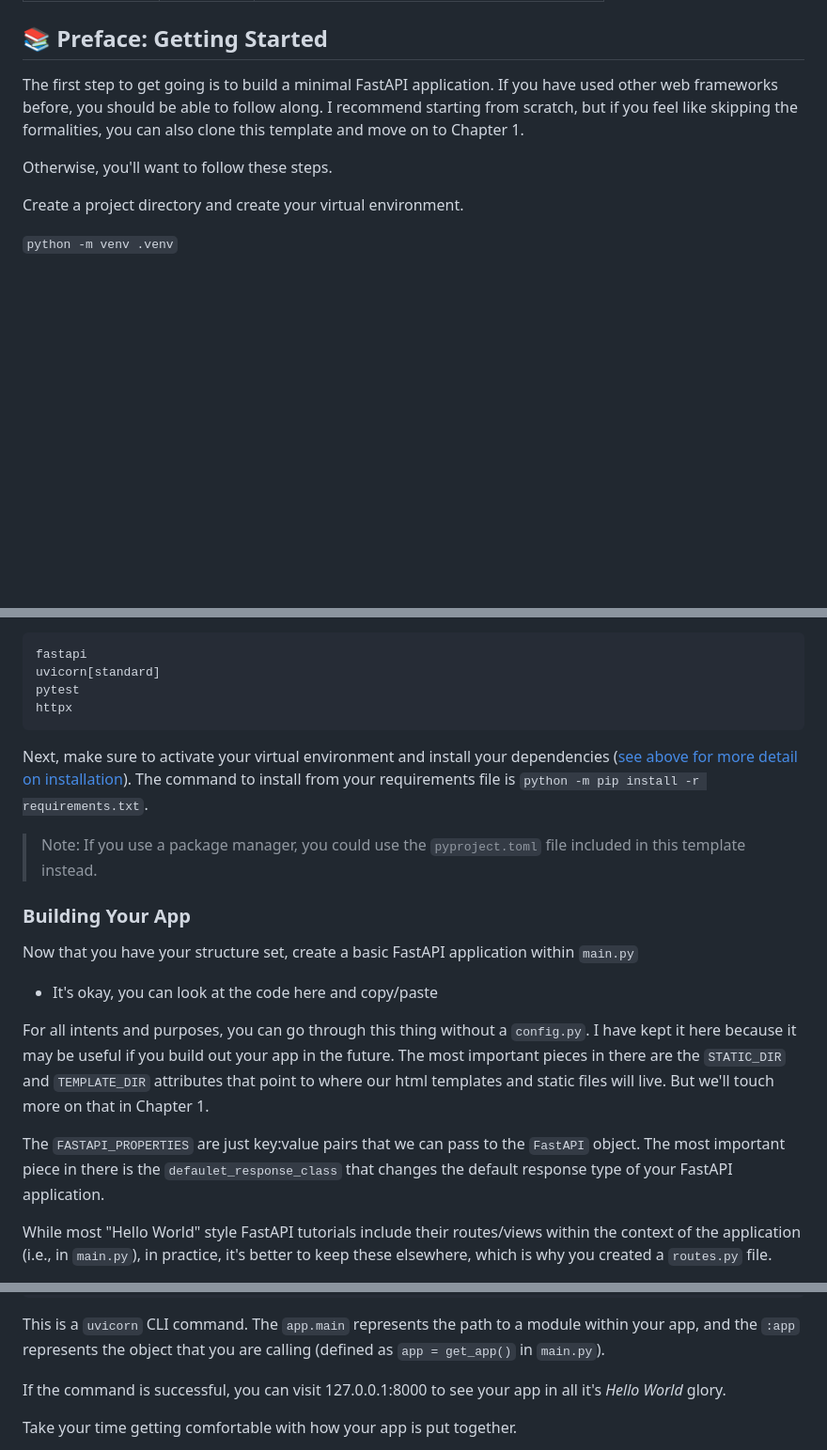
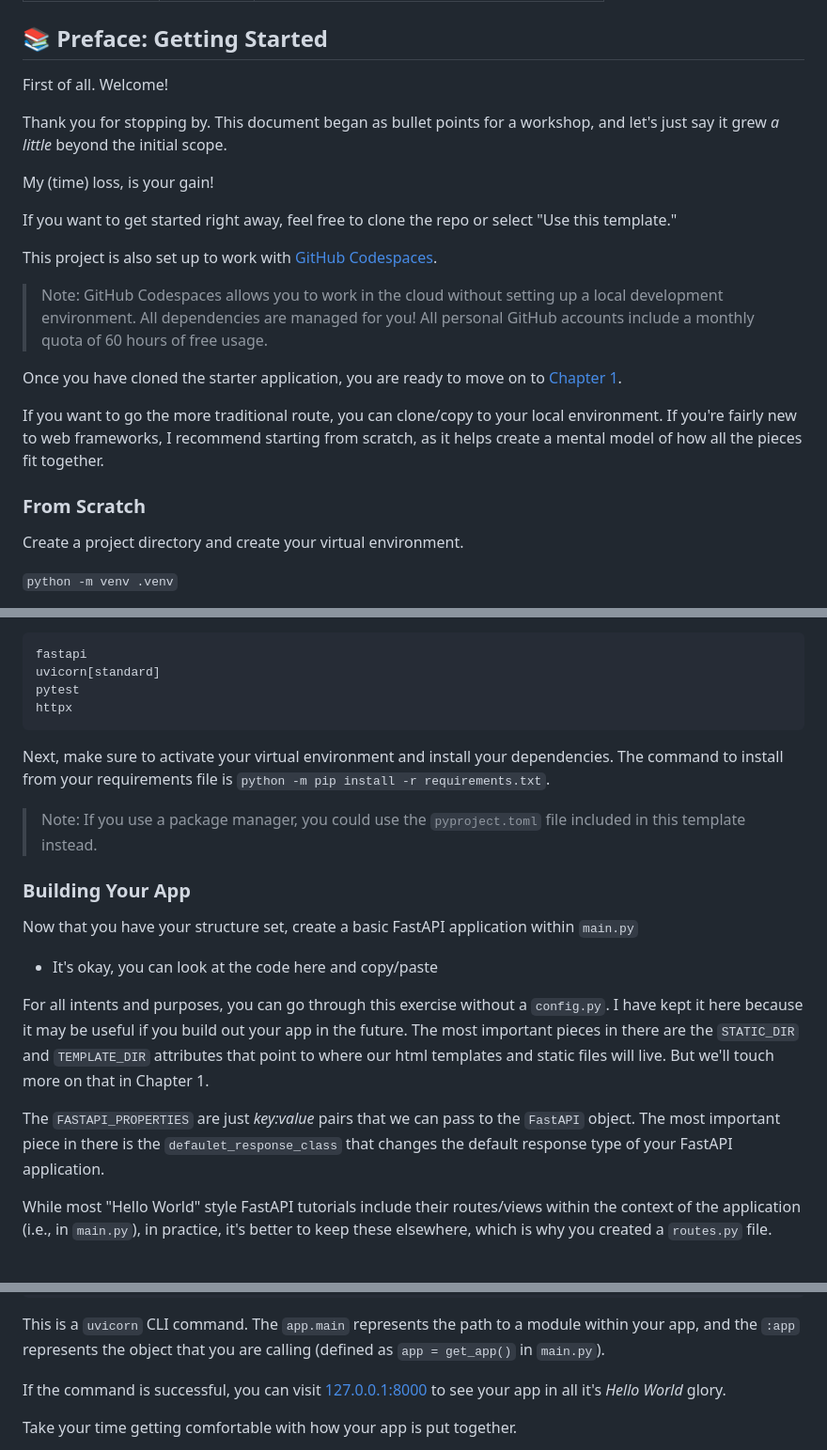
Before and after one commit to tataraba/simplesite, a Markdown page: docs/00_Preface.md, 3 parts joined by grey strips. Shown: that part at 94% size. GitHub-like rendering; blank space fills up the shorter version.

Commit message:
editing the preface

````diff
--- a/docs/00_Preface.md
+++ b/docs/00_Preface.md
@@ -11,9 +11,23 @@
 
 ## 📚 Preface: Getting Started
 
-The first step to get going is to build a minimal FastAPI application. If you have used other web frameworks before, you should be able to follow along. I recommend starting from scratch, but if you feel like skipping the formalities, you can also clone this template and move on to Chapter 1.
+First of all. Welcome!
 
-Otherwise, you'll want to follow these steps.
+Thank you for stopping by. This document began as bullet points for a workshop, and let's just say it grew _a little_ beyond the initial scope.
+
+My (time) loss, is your gain!
+
+If you want to get started right away, feel free to clone the repo or select "Use this template."
+
+This project is also set up to work with [GitHub Codespaces](https://github.com/features/codespaces).
+
+> Note: GitHub Codespaces allows you to work in the cloud without setting up a local development environment. All dependencies are managed for you! All personal GitHub accounts include a monthly quota of 60 hours of free usage.
+
+Once you have cloned the starter application, you are ready to move on to [Chapter 1](https://github.com/tataraba/simplesite/blob/main/docs/01_Chapter_1.md).
+
+If you want to go the more traditional route, you can clone/copy to your local environment. If you're fairly new to web frameworks, I recommend starting from scratch, as it helps create a mental model of how all the pieces fit together.
+
+### From Scratch
 
 Create a project directory and create your virtual environment.
 
@@ -47,7 +61,7 @@ pytest
 httpx
 ```
 
-Next, make sure to activate your virtual environment and install your dependencies ([see above for more detail on installation](#installing)). The command to install from your requirements file is `python -m pip install -r requirements.txt`.
+Next, make sure to activate your virtual environment and install your dependencies. The command to install from your requirements file is `python -m pip install -r requirements.txt`.
 
 > Note: If you use a package manager, you could use the `pyproject.toml` file included in this template instead.
 
@@ -57,9 +71,9 @@ Now that you have your structure set, create a basic FastAPI application within
 
 - It's okay, you can look at the code here and copy/paste
 
-For all intents and purposes, you can go through this thing without a `config.py`. I have kept it here because it may be useful if you build out your app in the future. The most important pieces in there are the `STATIC_DIR` and `TEMPLATE_DIR` attributes that point to where our html templates and static files will live. But we'll touch more on that in Chapter 1.
+For all intents and purposes, you can go through this exercise without a `config.py`. I have kept it here because it may be useful if you build out your app in the future. The most important pieces in there are the `STATIC_DIR` and `TEMPLATE_DIR` attributes that point to where our html templates and static files will live. But we'll touch more on that in Chapter 1.
 
-The `FASTAPI_PROPERTIES` are just key:value pairs that we can pass to the `FastAPI` object. The most important piece in there is the `defaulet_response_class` that changes the default response type of your FastAPI application.
+The `FASTAPI_PROPERTIES` are just _key:value_ pairs that we can pass to the `FastAPI` object. The most important piece in there is the `defaulet_response_class` that changes the default response type of your FastAPI application.
 
 While most "Hello World" style FastAPI tutorials include their routes/views within the context of the application (i.e., in `main.py`), in practice, it's better to keep these elsewhere, which is why you created a `routes.py` file.
 
@@ -95,7 +109,7 @@ uvicorn app.main:app
 
 This is a `uvicorn` CLI command. The `app.main` represents the path to a module within your app, and the `:app` represents the object that you are calling (defined as `app = get_app()` in `main.py`).
 
-If the command is successful, you can visit 127.0.0.1:8000 to see your app in all it's _Hello World_ glory.
+If the command is successful, you can visit [127.0.0.1:8000](http://127.0.0.1:8000) to see your app in all it's _Hello World_ glory.
 
 Take your time getting comfortable with how your app is put together.
 
````
Also changed, not shown: other parts of docs/00_Preface.md (+1 -1 lines).
